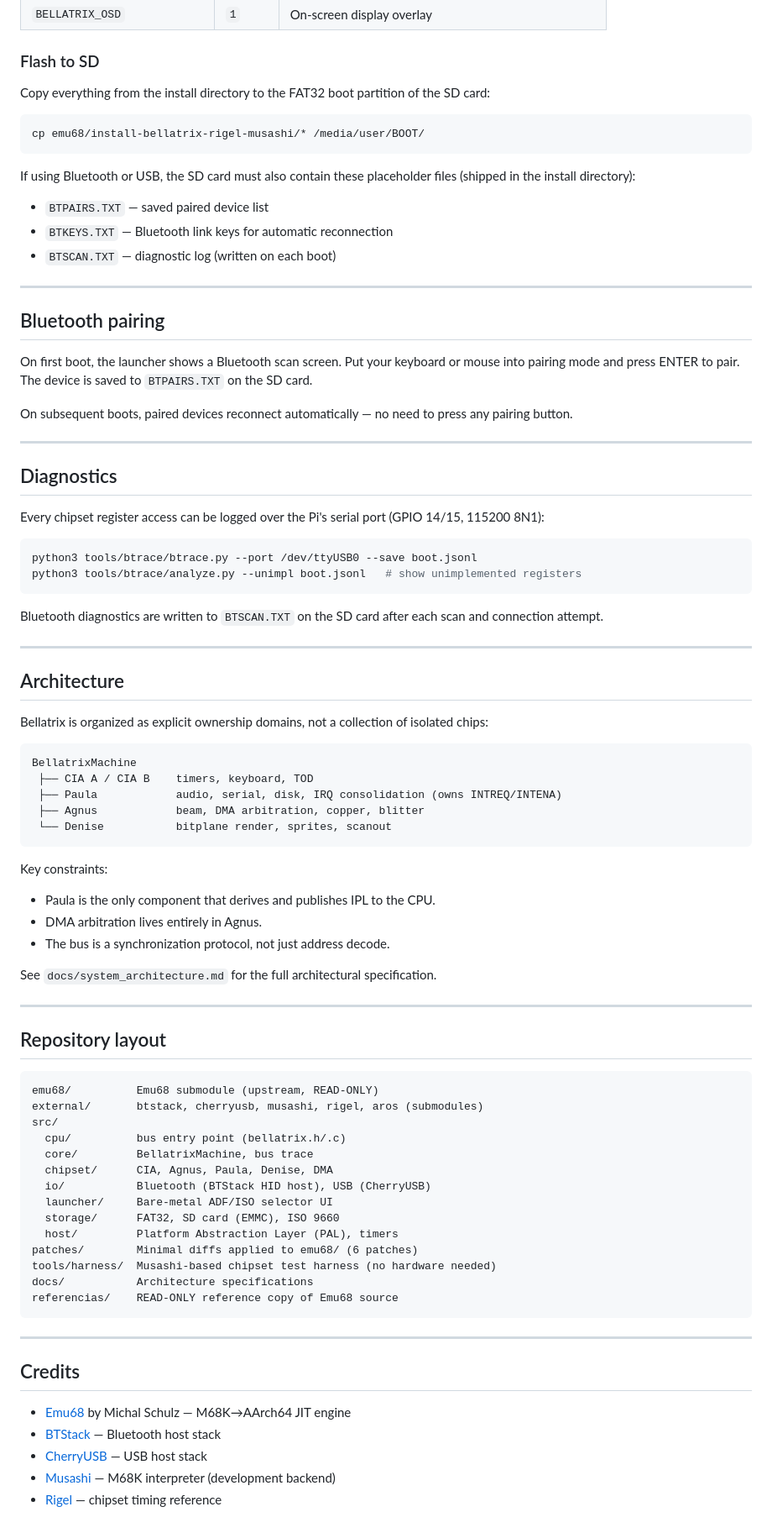
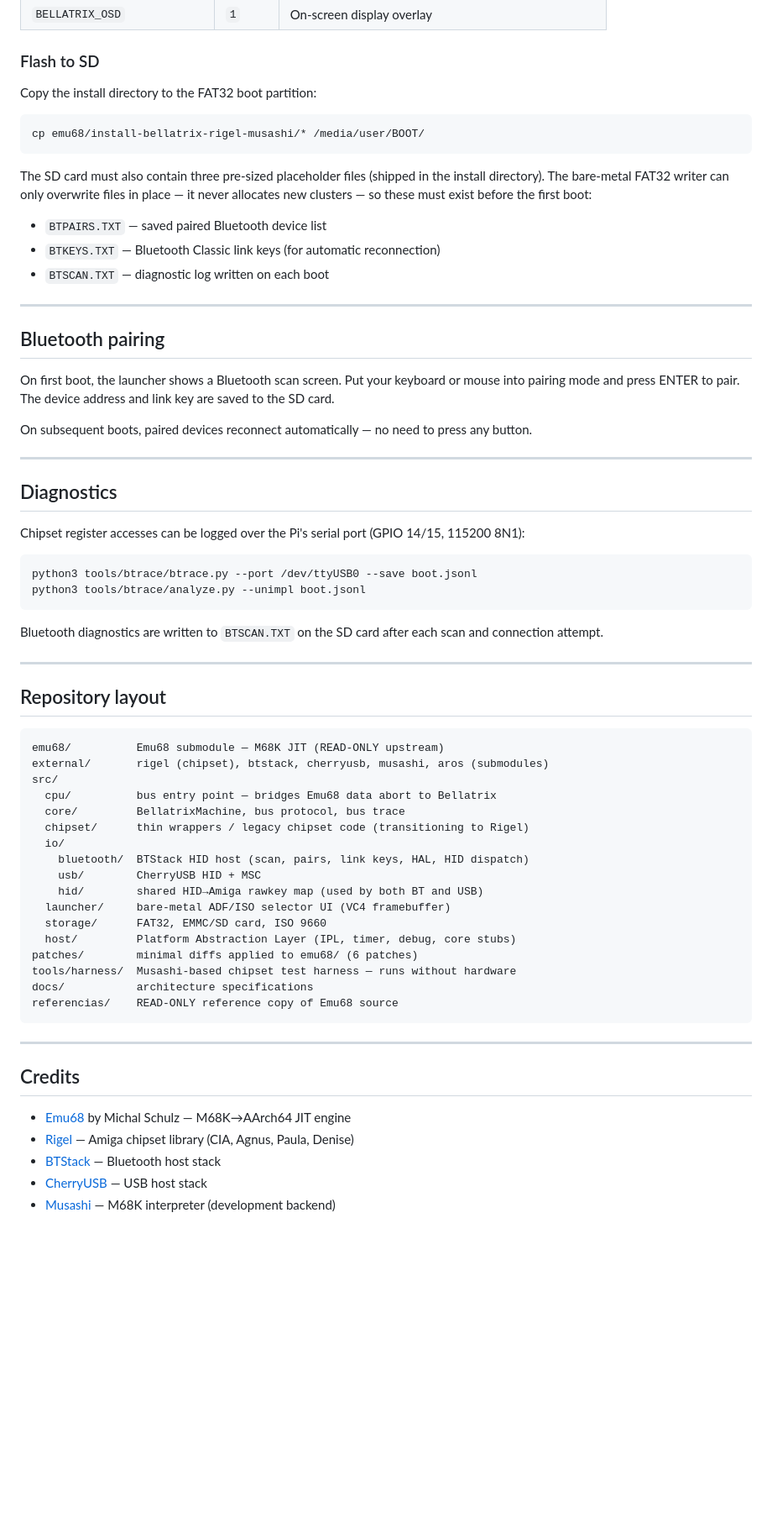
Before and after one commit to JJDSNT/bellatrix, a Markdown page: README.md, the part around one of its changes. Shown at 84% size. GitHub-like rendering; blank space fills up the shorter version.

Commit message:
docs: reescreve README — Bellatrix é a máquina, Rigel é o chipset
Co-Authored-By: Claude Sonnet 4.6 <noreply@anthropic.com>

````diff
--- a/README.md
+++ b/README.md
@@ -108,77 +118,60 @@ BELLATRIX_CPU_BACKEND=musashi BELLATRIX_BTSTACK=1 BELLATRIX_USBSTACK=1 \
 
 ### Flash to SD
 
-Copy everything from the install directory to the FAT32 boot partition of the SD card:
+Copy the install directory to the FAT32 boot partition:
 
 ```bash
 cp emu68/install-bellatrix-rigel-musashi/* /media/user/BOOT/
 ```
 
-If using Bluetooth or USB, the SD card must also contain these placeholder files (shipped in the install directory):
-- `BTPAIRS.TXT` — saved paired device list
-- `BTKEYS.TXT` — Bluetooth link keys for automatic reconnection
-- `BTSCAN.TXT` — diagnostic log (written on each boot)
+The SD card must also contain three pre-sized placeholder files (shipped in the install directory). The bare-metal FAT32 writer can only overwrite files in place — it never allocates new clusters — so these must exist before the first boot:
+
+- `BTPAIRS.TXT` — saved paired Bluetooth device list
+- `BTKEYS.TXT` — Bluetooth Classic link keys (for automatic reconnection)
+- `BTSCAN.TXT` — diagnostic log written on each boot
 
 ---
 
 ## Bluetooth pairing
 
-On first boot, the launcher shows a Bluetooth scan screen. Put your keyboard or mouse into pairing mode and press ENTER to pair. The device is saved to `BTPAIRS.TXT` on the SD card.
+On first boot, the launcher shows a Bluetooth scan screen. Put your keyboard or mouse into pairing mode and press ENTER to pair. The device address and link key are saved to the SD card.
 
-On subsequent boots, paired devices reconnect automatically — no need to press any pairing button.
+On subsequent boots, paired devices reconnect automatically — no need to press any button.
 
 ---
 
 ## Diagnostics
 
-Every chipset register access can be logged over the Pi's serial port (GPIO 14/15, 115200 8N1):
+Chipset register accesses can be logged over the Pi's serial port (GPIO 14/15, 115200 8N1):
 
 ```bash
 python3 tools/btrace/btrace.py --port /dev/ttyUSB0 --save boot.jsonl
-python3 tools/btrace/analyze.py --unimpl boot.jsonl   # show unimplemented registers
+python3 tools/btrace/analyze.py --unimpl boot.jsonl
 ```
 
 Bluetooth diagnostics are written to `BTSCAN.TXT` on the SD card after each scan and connection attempt.
 
 ---
 
-## Architecture
-
-Bellatrix is organized as explicit ownership domains, not a collection of isolated chips:
-
-```
-BellatrixMachine
- ├── CIA A / CIA B    timers, keyboard, TOD
- ├── Paula            audio, serial, disk, IRQ consolidation (owns INTREQ/INTENA)
- ├── Agnus            beam, DMA arbitration, copper, blitter
- └── Denise           bitplane render, sprites, scanout
-```
-
-Key constraints:
-- Paula is the only component that derives and publishes IPL to the CPU.
-- DMA arbitration lives entirely in Agnus.
-- The bus is a synchronization protocol, not just address decode.
-
-See `docs/system_architecture.md` for the full architectural specification.
-
----
-
 ## Repository layout
 
 ```
-emu68/          Emu68 submodule (upstream, READ-ONLY)
-external/       btstack, cherryusb, musashi, rigel, aros (submodules)
+emu68/          Emu68 submodule — M68K JIT (READ-ONLY upstream)
+external/       rigel (chipset), btstack, cherryusb, musashi, aros (submodules)
 src/
-  cpu/          bus entry point (bellatrix.h/.c)
-  core/         BellatrixMachine, bus trace
-  chipset/      CIA, Agnus, Paula, Denise, DMA
-  io/           Bluetooth (BTStack HID host), USB (CherryUSB)
-  launcher/     Bare-metal ADF/ISO selector UI
-  storage/      FAT32, SD card (EMMC), ISO 9660
-  host/         Platform Abstraction Layer (PAL), timers
-patches/        Minimal diffs applied to emu68/ (6 patches)
-tools/harness/  Musashi-based chipset test harness (no hardware needed)
-docs/           Architecture specifications
+  cpu/          bus entry point — bridges Emu68 data abort to Bellatrix
+  core/         BellatrixMachine, bus protocol, bus trace
+  chipset/      thin wrappers / legacy chipset code (transitioning to Rigel)
+  io/
+    bluetooth/  BTStack HID host (scan, pairs, link keys, HAL, HID dispatch)
+    usb/        CherryUSB HID + MSC
+    hid/        shared HID→Amiga rawkey map (used by both BT and USB)
+  launcher/     bare-metal ADF/ISO selector UI (VC4 framebuffer)
+  storage/      FAT32, EMMC/SD card, ISO 9660
+  host/         Platform Abstraction Layer (IPL, timer, debug, core stubs)
+patches/        minimal diffs applied to emu68/ (6 patches)
+tools/harness/  Musashi-based chipset test harness — runs without hardware
+docs/           architecture specifications
 referencias/    READ-ONLY reference copy of Emu68 source
 ```
 
@@ -187,7 +180,7 @@ referencias/    READ-ONLY reference copy of Emu68 source
 ## Credits
 
 - [Emu68](https://github.com/michalsc/Emu68) by Michal Schulz — M68K→AArch64 JIT engine
+- [Rigel](https://github.com/jfdelnero/Rigel) — Amiga chipset library (CIA, Agnus, Paula, Denise)
 - [BTStack](https://github.com/bluekitchen/btstack) — Bluetooth host stack
 - [CherryUSB](https://github.com/cherry-embedded/CherryUSB) — USB host stack
 - [Musashi](https://github.com/kstenerud/musashi) — M68K interpreter (development backend)
-- [Rigel](https://github.com/jfdelnero/Rigel) — chipset timing reference
````
Also changed, not shown: other parts of README.md (+38 -28 lines).
